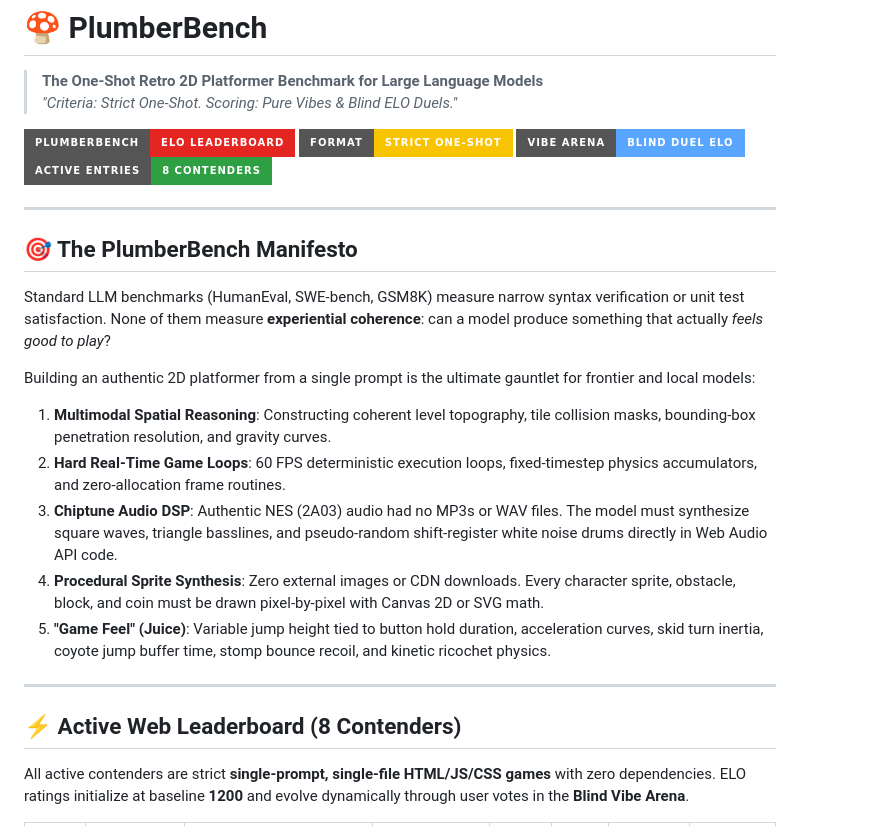
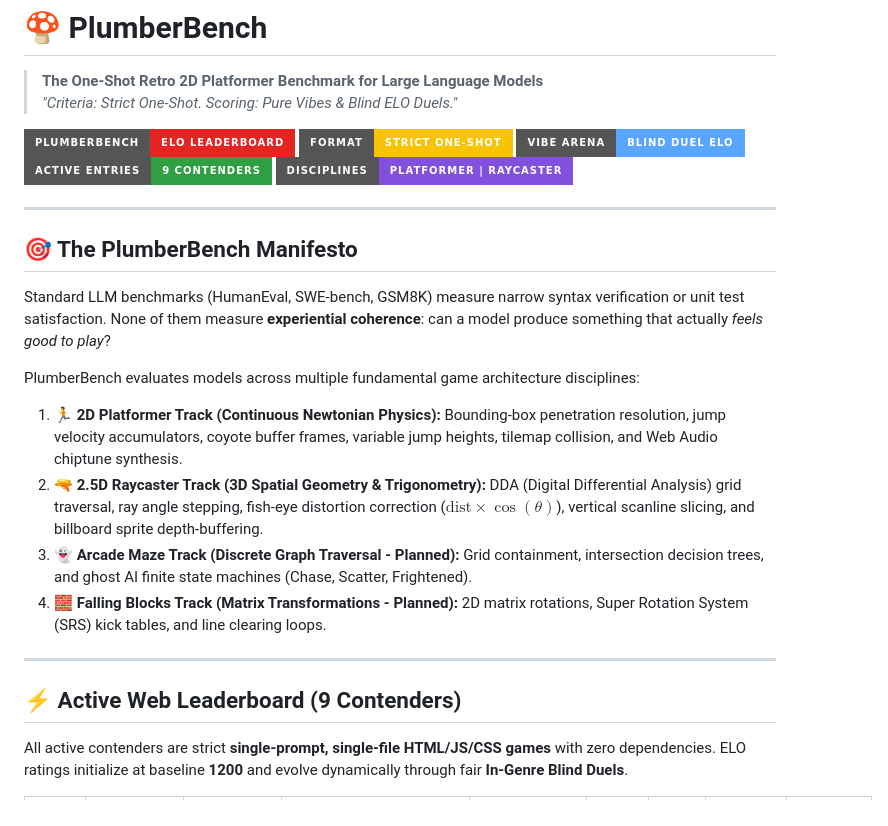
Before and after one commit to carteakey/crtbench, a Markdown page: README.md, the part around the change printed below. GitHub-like rendering; badges without logos.

```diff
--- a/README.md
+++ b/README.md
@@ -6,7 +6,8 @@
 [![Leaderboard](https://img.shields.io/badge/PlumberBench-ELO_Leaderboard-e52521?style=for-the-badge&logo=nintendo)](https://github.com/kartikeychauhan/plumberbench)
 [![One Shot](https://img.shields.io/badge/Format-Strict_One--Shot-f8c300?style=for-the-badge)](SUBMISSIONS.md)
 [![Blind Arena](https://img.shields.io/badge/Vibe_Arena-Blind_Duel_ELO-58a6ff?style=for-the-badge)](index.html)
-[![Active Roster](https://img.shields.io/badge/Active_Entries-8_Contenders-2ea043?style=for-the-badge)](games/)
+[![Active Roster](https://img.shields.io/badge/Active_Entries-9_Contenders-2ea043?style=for-the-badge)](games/)
+[![Disciplines](https://img.shields.io/badge/Disciplines-Platformer_%7C_Raycaster-8250df?style=for-the-badge)](index.html)
 
 ---
 
@@ -14,16 +15,15 @@
 
 Standard LLM benchmarks (HumanEval, SWE-bench, GSM8K) measure narrow syntax verification or unit test satisfaction. None of them measure **experiential coherence**: can a model produce something that actually *feels good to play*?
 
-Building an authentic 2D platformer from a single prompt is the ultimate gauntlet for frontier and local models:
-1. **Multimodal Spatial Reasoning**: Constructing coherent level topography, tile collision masks, bounding-box penetration resolution, and gravity curves.
-2. **Hard Real-Time Game Loops**: 60 FPS deterministic execution loops, fixed-timestep physics accumulators, and zero-allocation frame routines.
-3. **Chiptune Audio DSP**: Authentic NES (2A03) audio had no MP3s or WAV files. The model must synthesize square waves, triangle basslines, and pseudo-random shift-register white noise drums directly in Web Audio API code.
-4. **Procedural Sprite Synthesis**: Zero external images or CDN downloads. Every character sprite, obstacle, block, and coin must be drawn pixel-by-pixel with Canvas 2D or SVG math.
-5. **"Game Feel" (Juice)**: Variable jump height tied to button hold duration, acceleration curves, skid turn inertia, coyote jump buffer time, stomp bounce recoil, and kinetic ricochet physics.
+PlumberBench evaluates models across multiple fundamental game architecture disciplines:
+1. **🏃 2D Platformer Track (Continuous Newtonian Physics):** Bounding-box penetration resolution, jump velocity accumulators, coyote buffer frames, variable jump heights, tilemap collision, and Web Audio chiptune synthesis.
+2. **🔫 2.5D Raycaster Track (3D Spatial Geometry & Trigonometry):** DDA (Digital Differential Analysis) grid traversal, ray angle stepping, fish-eye distortion correction ($\text{dist} \times \cos(\theta)$), vertical scanline slicing, and billboard sprite depth-buffering.
+3. **👻 Arcade Maze Track (Discrete Graph Traversal - Planned):** Grid containment, intersection decision trees, and ghost AI finite state machines (Chase, Scatter, Frightened).
+4. **🧱 Falling Blocks Track (Matrix Transformations - Planned):** 2D matrix rotations, Super Rotation System (SRS) kick tables, and line clearing loops.
 
 ---
 
-## ⚡ Active Web Leaderboard (8 Contenders)
+## ⚡ Active Web Leaderboard (9 Contenders)
 
-All active contenders are strict **single-prompt, single-file HTML/JS/CSS games** with zero dependencies. ELO ratings initialize at baseline **1200** and evolve dynamically through user votes in the **Blind Vibe Arena**.
+All active contenders are strict **single-prompt, single-file HTML/JS/CSS games** with zero dependencies. ELO ratings initialize at baseline **1200** and evolve dynamically through fair **In-Genre Blind Duels**.
 
```
Also changed, not shown: other parts of README.md (+14 -13 lines), previews/gemini38_pro_wolf_raycaster.png (added), 5 other files.
